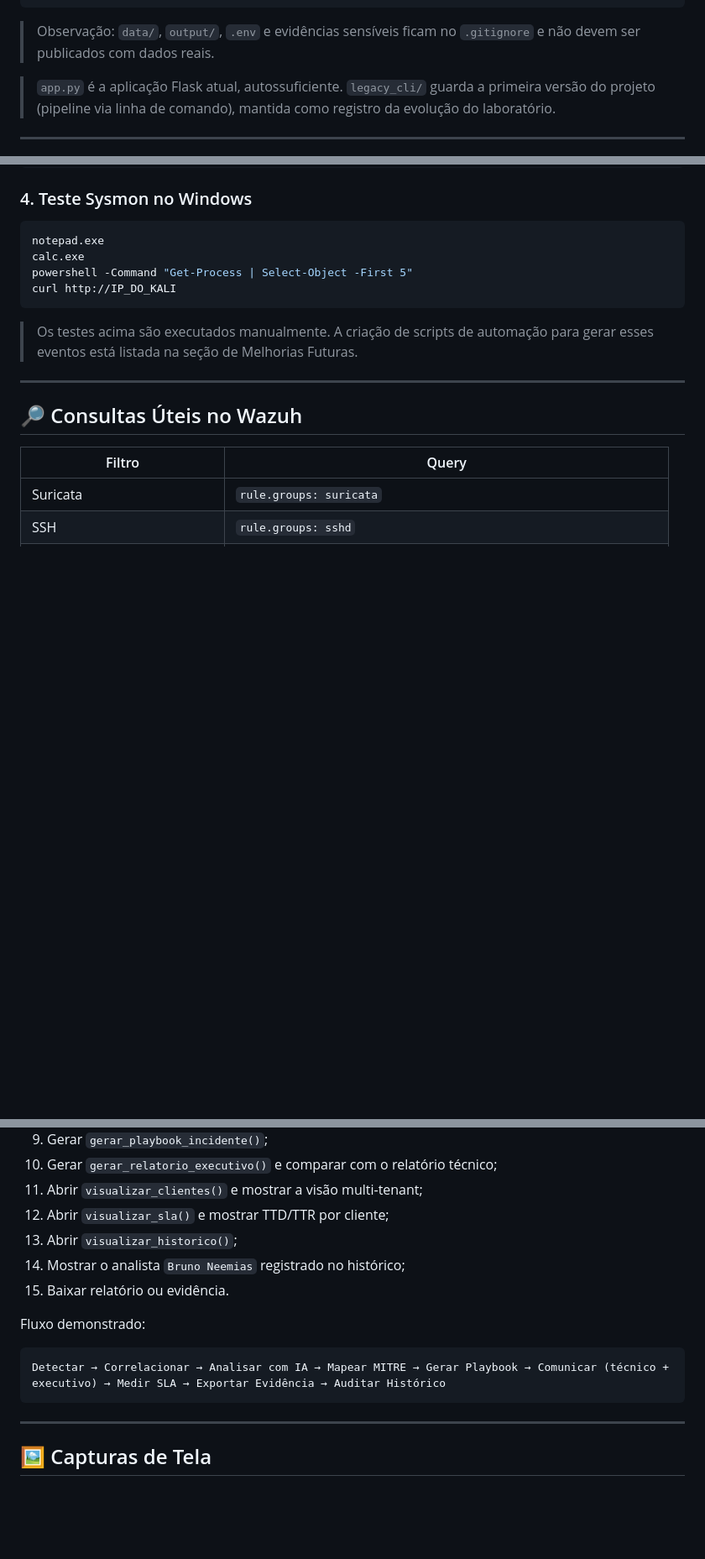
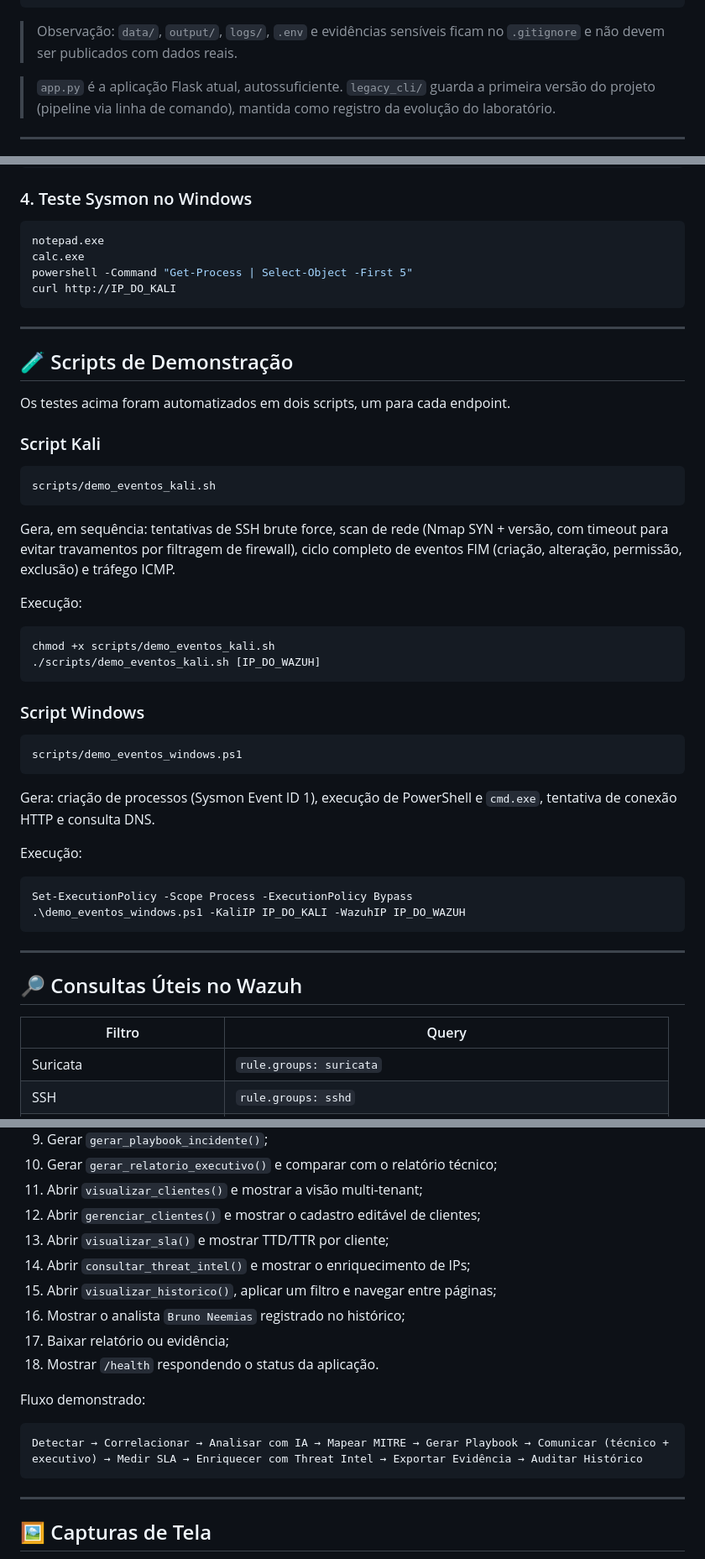
Before and after one commit to brunoneemias/wazuh-ai-soc-lab, a Markdown page: README.md, 3 parts joined by grey strips. Shown at 84% size. Drawn GitHub-style; blank space fills up the shorter version.

````diff
--- a/README.md
+++ b/README.md
@@ -757,7 +842,7 @@ wazuh-ai-soc-lab/
     └── 10_downloads.png
 ```
 
-> Observação: `data/`, `output/`, `.env` e evidências sensíveis ficam no `.gitignore` e não devem ser publicados com dados reais.
+> Observação: `data/`, `output/`, `logs/`, `.env` e evidências sensíveis ficam no `.gitignore` e não devem ser publicados com dados reais.
 
 > `app.py` é a aplicação Flask atual, autossuficiente. `legacy_cli/` guarda a primeira versão do projeto (pipeline via linha de comando), mantida como registro da evolução do laboratório.
 
@@ -880,7 +966,41 @@ powershell -Command "Get-Process | Select-Object -First 5"
 curl http://IP_DO_KALI
 ```
 
-> Os testes acima são executados manualmente. A criação de scripts de automação para gerar esses eventos está listada na seção de Melhorias Futuras.
+---
+
+## 🧪 Scripts de Demonstração
+
+Os testes acima foram automatizados em dois scripts, um para cada endpoint.
+
+### Script Kali
+
+```text
+scripts/demo_eventos_kali.sh
+```
+
+Gera, em sequência: tentativas de SSH brute force, scan de rede (Nmap SYN + versão, com timeout para evitar travamentos por filtragem de firewall), ciclo completo de eventos FIM (criação, alteração, permissão, exclusão) e tráfego ICMP.
+
+Execução:
+
+```bash
+chmod +x scripts/demo_eventos_kali.sh
+./scripts/demo_eventos_kali.sh [IP_DO_WAZUH]
+```
+
+### Script Windows
+
+```text
+scripts/demo_eventos_windows.ps1
+```
+
+Gera: criação de processos (Sysmon Event ID 1), execução de PowerShell e `cmd.exe`, tentativa de conexão HTTP e consulta DNS.
+
+Execução:
+
+```powershell
+Set-ExecutionPolicy -Scope Process -ExecutionPolicy Bypass
+.\demo_eventos_windows.ps1 -KaliIP IP_DO_KALI -WazuhIP IP_DO_WAZUH
+```
 
 ---
 
@@ -954,15 +1074,18 @@ Sequência sugerida para apresentação:
 9. Gerar `gerar_playbook_incidente()`;
 10. Gerar `gerar_relatorio_executivo()` e comparar com o relatório técnico;
 11. Abrir `visualizar_clientes()` e mostrar a visão multi-tenant;
-12. Abrir `visualizar_sla()` e mostrar TTD/TTR por cliente;
-13. Abrir `visualizar_historico()`;
-14. Mostrar o analista `Bruno Neemias` registrado no histórico;
-15. Baixar relatório ou evidência.
+12. Abrir `gerenciar_clientes()` e mostrar o cadastro editável de clientes;
+13. Abrir `visualizar_sla()` e mostrar TTD/TTR por cliente;
+14. Abrir `consultar_threat_intel()` e mostrar o enriquecimento de IPs;
+15. Abrir `visualizar_historico()`, aplicar um filtro e navegar entre páginas;
+16. Mostrar o analista `Bruno Neemias` registrado no histórico;
+17. Baixar relatório ou evidência;
+18. Mostrar `/health` respondendo o status da aplicação.
 
 Fluxo demonstrado:
 
 ```text
-Detectar → Correlacionar → Analisar com IA → Mapear MITRE → Gerar Playbook → Comunicar (técnico + executivo) → Medir SLA → Exportar Evidência → Auditar Histórico
+Detectar → Correlacionar → Analisar com IA → Mapear MITRE → Gerar Playbook → Comunicar (técnico + executivo) → Medir SLA → Enriquecer com Threat Intel → Exportar Evidência → Auditar Histórico
 ```
 
 ---
````
Also changed, not shown: other parts of README.md (+103 -11 lines).
